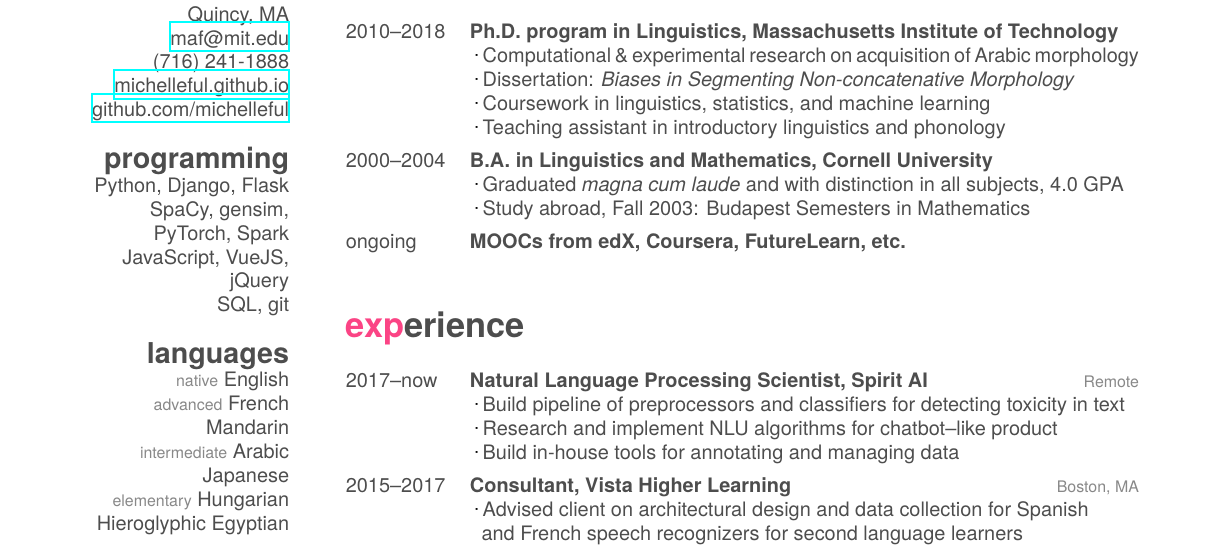
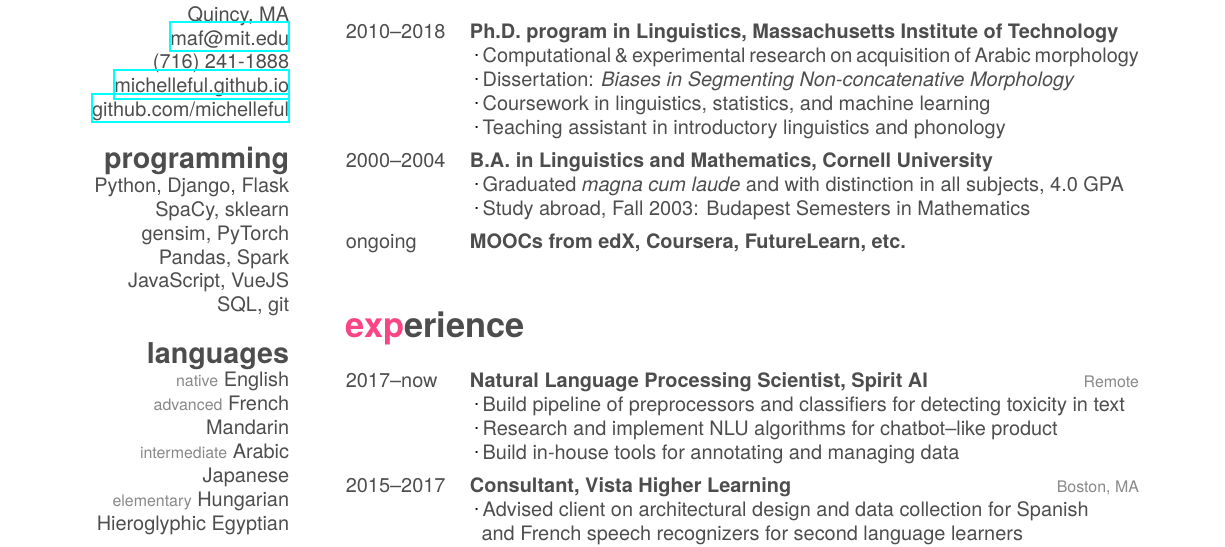
Before and after one commit to michelleful/CV, a LaTeX CV (michelle_fullwood_resume.tex): part of the page before the commit and part of page 1 of 2 after it, cut so that both start at the same text. The pictures show the PDF file michelle_fullwood_resume.pdf that the author committed with the source.

Commit message:
Rearranged skills

```diff
--- a/michelle_fullwood_resume.tex
+++ b/michelle_fullwood_resume.tex
@@ -20,8 +20,10 @@
     \href{http://github.com/michelleful}{github.com/michelleful}
   \section{programming}
     Python, Django, Flask
-    SpaCy, gensim, PyTorch, Spark
-    JavaScript, VueJS, jQuery
+    SpaCy, sklearn
+    gensim, PyTorch
+    Pandas, Spark
+    JavaScript, VueJS
 	SQL, git
   \section{languages}
 	{\footnotesize\addfontfeature{Color=lightgray}native} English
```
Also changed, not shown: michelle_fullwood_resume.pdf, 1 other file.
